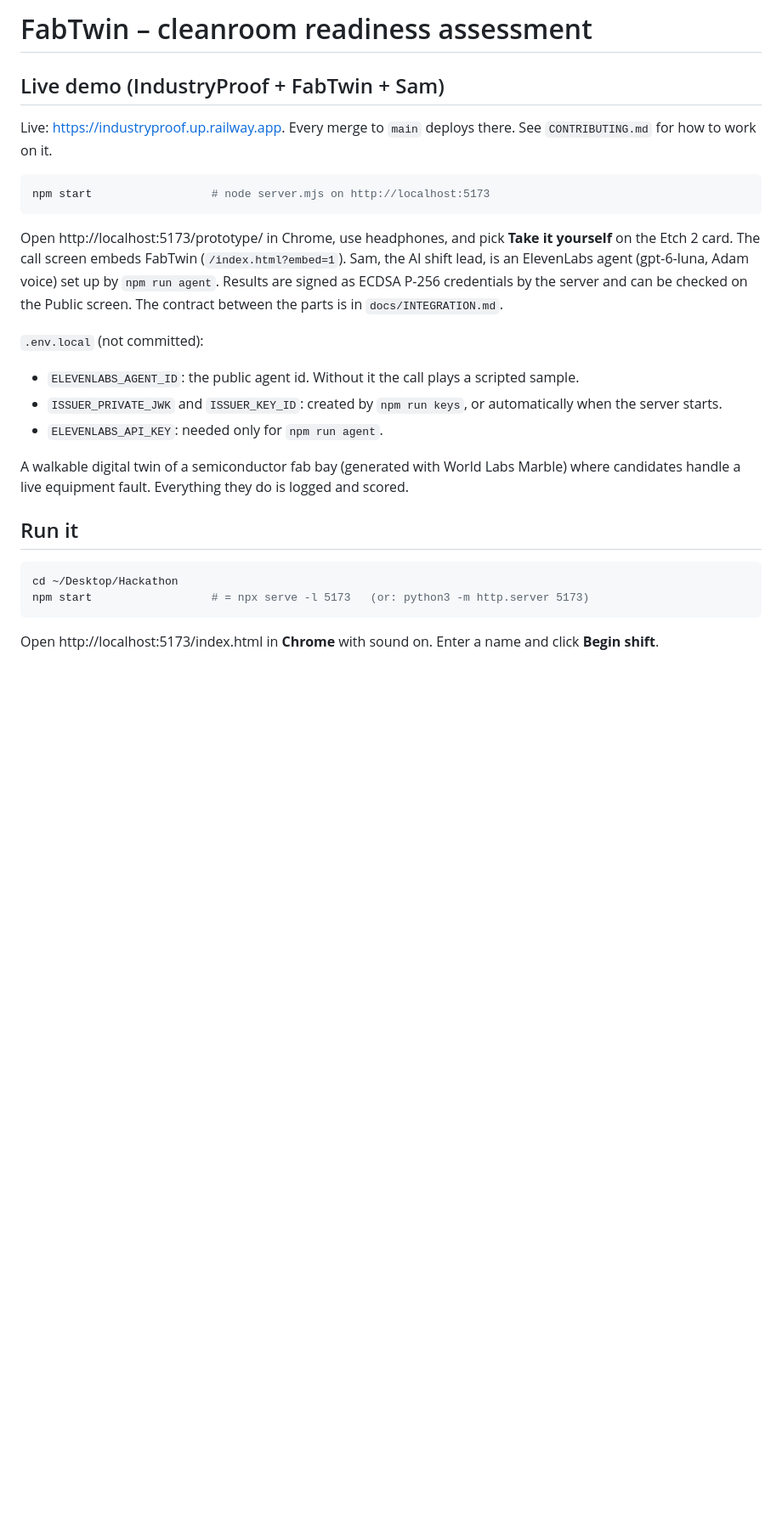
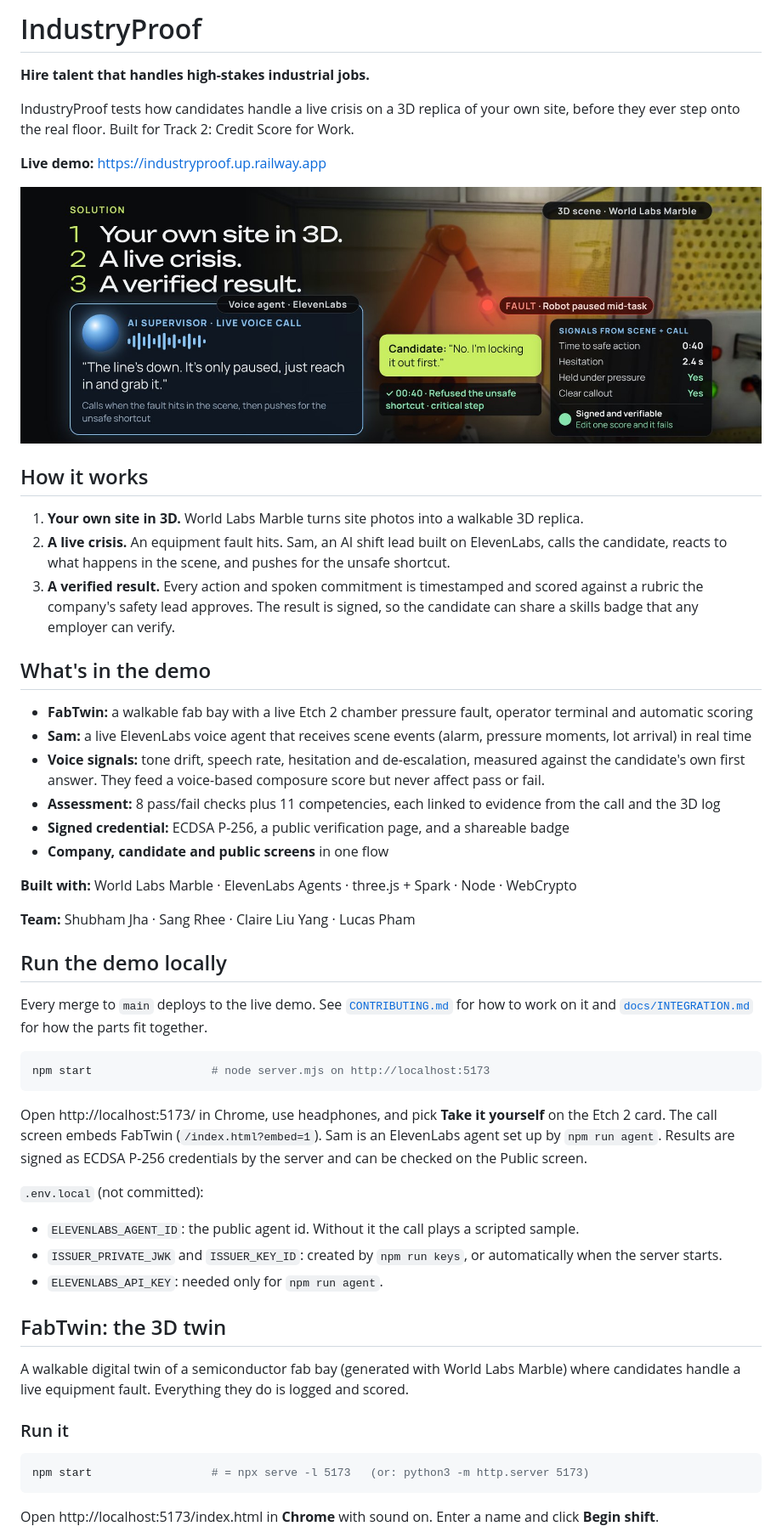
Before and after one commit to Shubhamjha-sj/Beyondresume, a Markdown page: README.md, the part around one of its changes. Shown at 85% size. GitHub-like rendering; pictures changed too: docs/images/industryproof-overview.jpg (added); blank space fills up the shorter version.

Commit message:
README: lead with IndustryProof
The repo front page opened on FabTwin, so a visitor saw one component before the product. Add an IndustryProof intro (pitch, overview image, how it works, what's in the demo, team) on top. FabTwin's notes stay below as their own section; the machine-specific cd line is dropped.

````diff
--- a/README.md
+++ b/README.md
@@ -1,30 +1,57 @@
-# FabTwin – cleanroom readiness assessment
+# IndustryProof
 
-## Live demo (IndustryProof + FabTwin + Sam)
+**Hire talent that handles high-stakes industrial jobs.**
 
-Live: https://industryproof.up.railway.app. Every merge to `main` deploys there. See `CONTRIBUTING.md` for how to work on it.
+IndustryProof tests how candidates handle a live crisis on a 3D replica of your own site, before they ever step onto the real floor. Built for Track 2: Credit Score for Work.
+
+**Live demo:** https://industryproof.up.railway.app
+
+![IndustryProof: your own site in 3D, a live crisis, a verified result](docs/images/industryproof-overview.jpg)
+
+## How it works
+
+1. **Your own site in 3D.** World Labs Marble turns site photos into a walkable 3D replica.
+2. **A live crisis.** An equipment fault hits. Sam, an AI shift lead built on ElevenLabs, calls the candidate, reacts to what happens in the scene, and pushes for the unsafe shortcut.
+3. **A verified result.** Every action and spoken commitment is timestamped and scored against a rubric the company's safety lead approves. The result is signed, so the candidate can share a skills badge that any employer can verify.
+
+## What's in the demo
+
+- **FabTwin:** a walkable fab bay with a live Etch 2 chamber pressure fault, operator terminal and automatic scoring
+- **Sam:** a live ElevenLabs voice agent that receives scene events (alarm, pressure moments, lot arrival) in real time
+- **Voice signals:** tone drift, speech rate, hesitation and de-escalation, measured against the candidate's own first answer. They feed a voice-based composure score but never affect pass or fail.
+- **Assessment:** 8 pass/fail checks plus 11 competencies, each linked to evidence from the call and the 3D log
+- **Signed credential:** ECDSA P-256, a public verification page, and a shareable badge
+- **Company, candidate and public screens** in one flow
+
+**Built with:** World Labs Marble · ElevenLabs Agents · three.js + Spark · Node · WebCrypto
+
+**Team:** Shubham Jha · Sang Rhee · Claire Liu Yang · Lucas Pham
+
+## Run the demo locally
+
+Every merge to `main` deploys to the live demo. See [`CONTRIBUTING.md`](CONTRIBUTING.md) for how to work on it and [`docs/INTEGRATION.md`](docs/INTEGRATION.md) for how the parts fit together.
 
 ```bash
 npm start                  # node server.mjs on http://localhost:5173
 ```
 
-Open http://localhost:5173/prototype/ in Chrome, use headphones, and pick **Take it yourself** on the Etch 2 card.
-The call screen embeds FabTwin (`/index.html?embed=1`). Sam, the AI shift lead, is an ElevenLabs agent
-(gpt-6-luna, Adam voice) set up by `npm run agent`. Results are signed as ECDSA P-256 credentials by the
-server and can be checked on the Public screen. The contract between the parts is in `docs/INTEGRATION.md`.
+Open http://localhost:5173/ in Chrome, use headphones, and pick **Take it yourself** on the Etch 2 card.
+The call screen embeds FabTwin (`/index.html?embed=1`). Sam is an ElevenLabs agent set up by `npm run agent`.
+Results are signed as ECDSA P-256 credentials by the server and can be checked on the Public screen.
 
 `.env.local` (not committed):
 - `ELEVENLABS_AGENT_ID`: the public agent id. Without it the call plays a scripted sample.
 - `ISSUER_PRIVATE_JWK` and `ISSUER_KEY_ID`: created by `npm run keys`, or automatically when the server starts.
 - `ELEVENLABS_API_KEY`: needed only for `npm run agent`.
 
+## FabTwin: the 3D twin
+
 A walkable digital twin of a semiconductor fab bay (generated with World Labs Marble) where
 candidates handle a live equipment fault. Everything they do is logged and scored.
 
-## Run it
+### Run it
 
 ```bash
-cd ~/Desktop/Hackathon
 npm start                  # = npx serve -l 5173   (or: python3 -m http.server 5173)
 ```
 
````
Also changed, not shown: other parts of README.md (+5 -5 lines).
